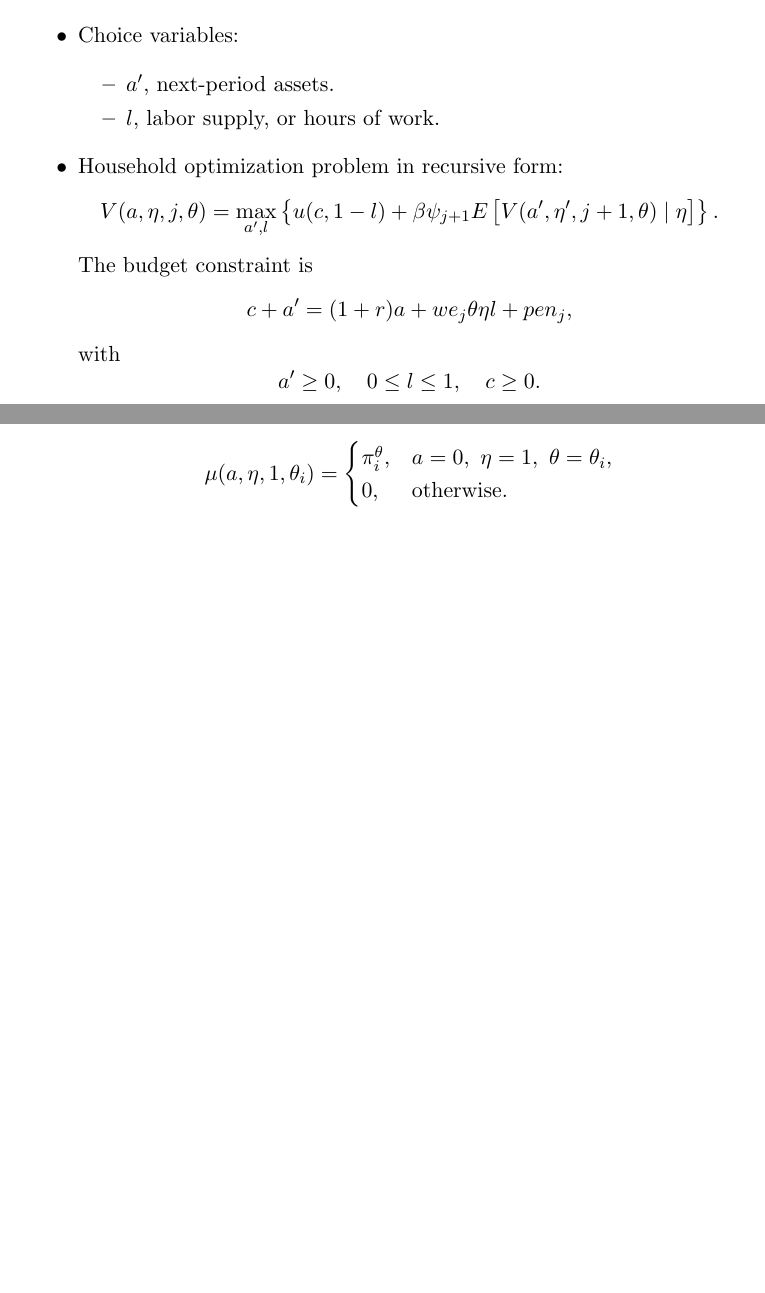
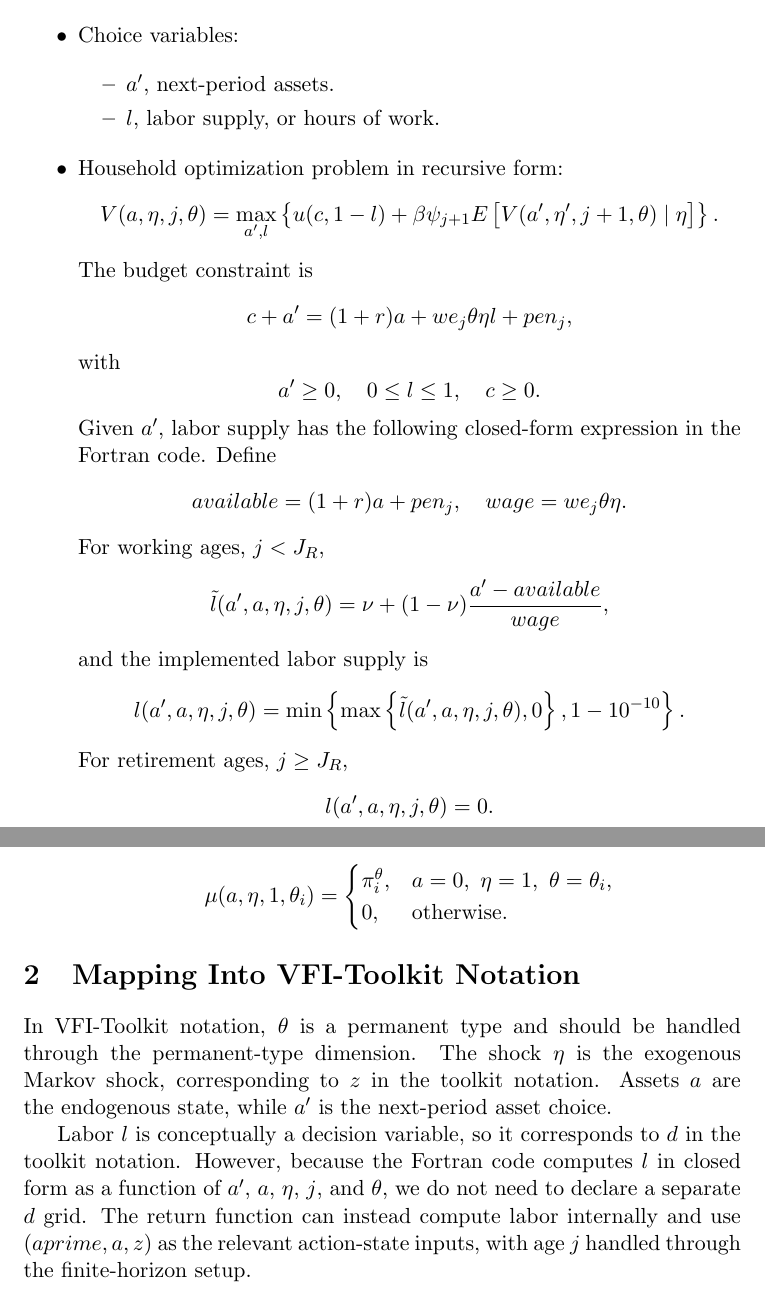
Before and after one commit to aledinola/lifecycle_endo_labor, a LaTeX document (tex_pdf/main.tex): two parts of pages 1 and 2 of 2 before the commit and two parts of pages 1 and 3 of 3 after it, joined at a grey line, cut so that both start at the same text, the shorter picture padded with empty space. Compiled offline with pdfLaTeX.

Commit message:
Add labor closed form and toolkit mapping

```diff
--- a/tex_pdf/main.tex
+++ b/tex_pdf/main.tex
@@ -51,6 +51,26 @@ c+a'=(1+r)a+w e_j\theta\eta l+pen_j,
 with
 \[
 a'\geq 0,\quad 0\leq l\leq 1,\quad c\geq 0.
+\]
+Given $a'$, labor supply has the following closed-form expression in the
+Fortran code. Define
+\[
+available=(1+r)a+pen_j,\quad wage=w e_j\theta\eta.
+\]
+For working ages, $j<J_R$,
+\[
+\tilde l(a',a,\eta,j,\theta)
+=\nu +(1-\nu)\frac{a'-available}{wage},
+\]
+and the implemented labor supply is
+\[
+l(a',a,\eta,j,\theta)
+=\min\left\{\max\left\{\tilde l(a',a,\eta,j,\theta),0\right\},
+1-10^{-10}\right\}.
+\]
+For retirement ages, $j\geq J_R$,
+\[
+l(a',a,\eta,j,\theta)=0.
 \]
 The policy functions are
 \begin{eqnarray*}
@@ -131,4 +151,18 @@ The initial distribution is
 \]
 \end{itemize}
 
+\section{Mapping Into VFI-Toolkit Notation}
+
+In VFI-Toolkit notation, $\theta$ is a permanent type and should be handled
+through the permanent-type dimension. The shock $\eta$ is the exogenous
+Markov shock, corresponding to $z$ in the toolkit notation. Assets $a$ are
+the endogenous state, while $a'$ is the next-period asset choice.
+
+Labor $l$ is conceptually a decision variable, so it corresponds to $d$ in
+the toolkit notation. However, because the Fortran code computes $l$ in
+closed form as a function of $a'$, $a$, $\eta$, $j$, and $\theta$, we do not
+need to declare a separate $d$ grid. The return function can instead compute
+labor internally and use $(aprime,a,z)$ as the relevant action-state inputs,
+with age $j$ handled through the finite-horizon setup.
+
 \end{document}
```
Also changed, not shown: tex_pdf/main.pdf.
